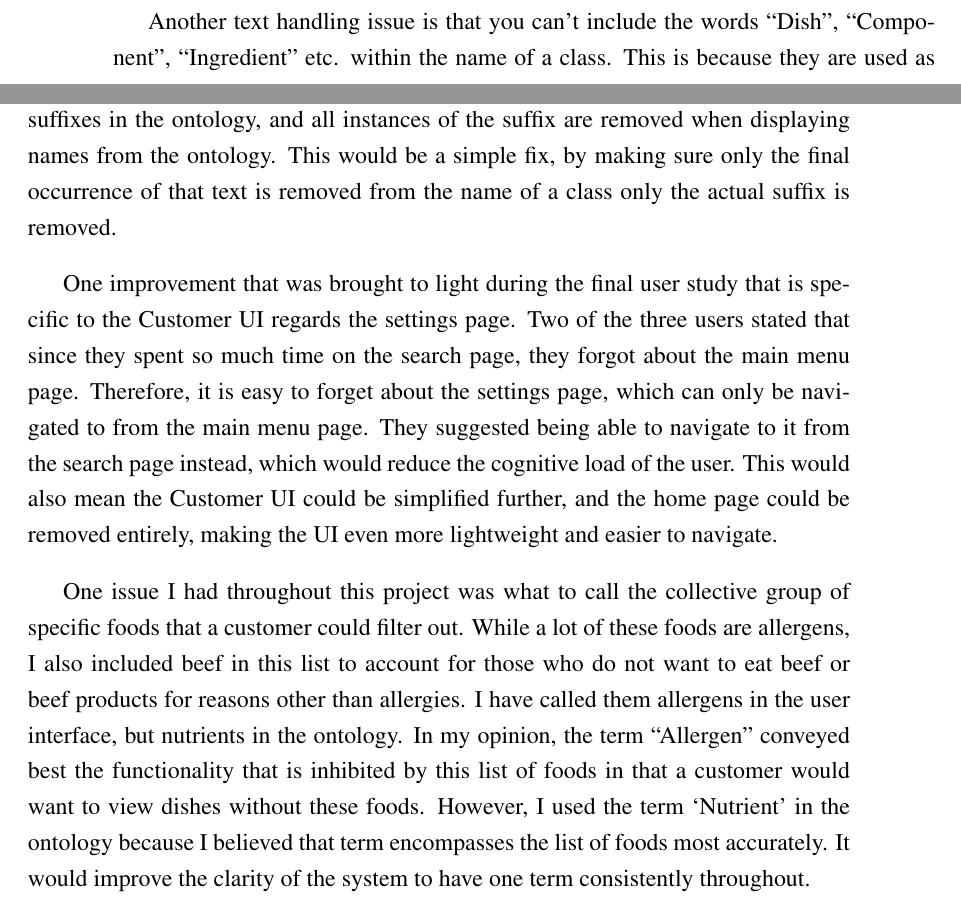
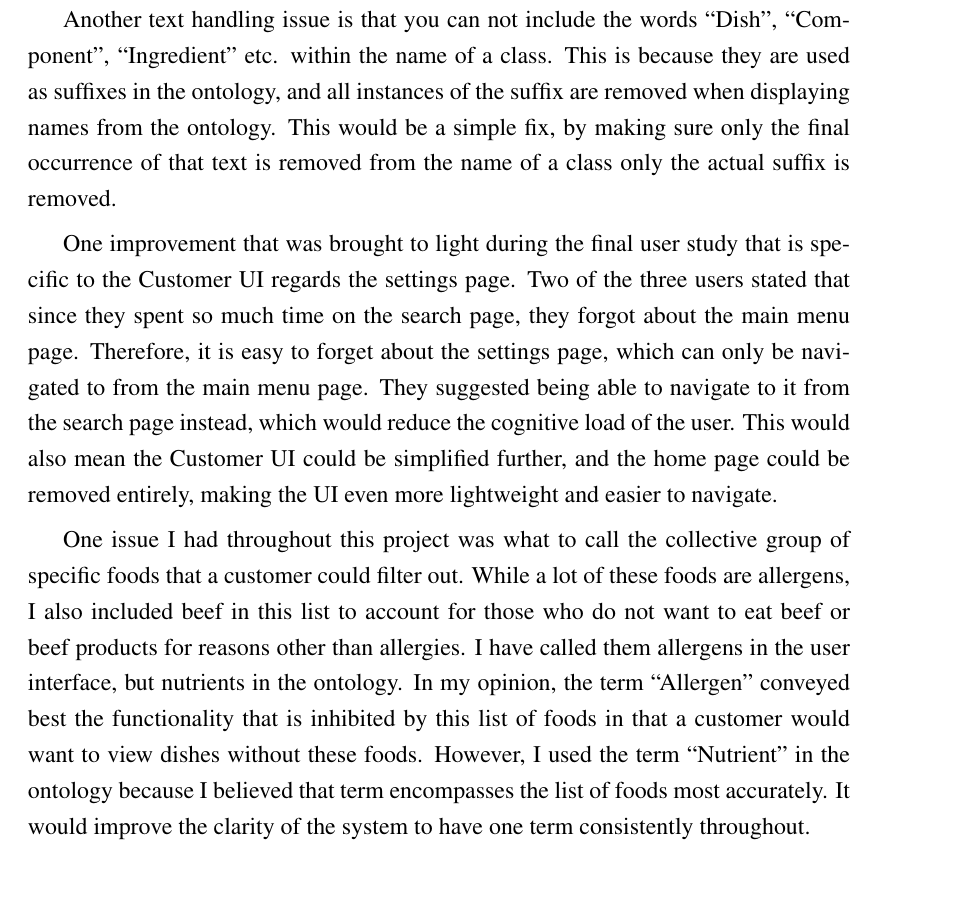
Before and after one commit to tomhayter/Third-Year-Project, a LaTeX thesis (Report/report.tex, which reads Report/chapter6.tex): two parts of pages 45 and 46 of 64 before the commit and part of page 46 of 64 after it, the two joined at a grey line, cut so that both start at the same text. Compiled offline with pdfLaTeX; a LaTeX package or settings file that is missing is left out.

Commit message:
Nevermind, few last second changes

```diff
--- a/Report/chapter6.tex
+++ b/Report/chapter6.tex
@@ -17,13 +17,13 @@ There are still many improvements that can be made to the system. First of all,
 
 Another addition that could be made is the inclusion of a text search at the top of lists. The list of ingredients and components can grow very long, even with the ingredient type filter, and it can be easy to miss things - whereas a text search would make it easy to find specific items. This was also mentioned during Study 2.
 
-On top of this, a lot of the text handling could be improved. At the minute, no class can have a space in the name of it as the system can't handle it. Spaces are stored differently in the ontology file and are not handled when reading from it. The solution I would implement now is the following: When receiving an input of text from the user interface, remove any spaces and convert the text to Pascal case before passing it to the OWL API. Then, whenever the name of an entity is received from the ontology to be displayed: enter a space before every capital letter except the first letter. This would work because the standard for storing things in an ontology is in Pascal case, but the names of entities would be displayed with spaces in the user interfaces.
+On top of this, a lot of the text handling could be improved. At the minute, no class can have a space in the name of it as the system can not handle it. Spaces are stored differently in the ontology file and are not handled when reading from it. The solution I would implement now is the following: When receiving an input of text from the user interface, remove any spaces and convert the text to Pascal case before passing it to the OWL API. Then, whenever the name of an entity is received from the ontology to be displayed: enter a space before every capital letter except the first letter. This would work because the standard for storing things in an ontology is in Pascal case, but the names of entities would be displayed with spaces in the user interfaces.
 
-Another text handling issue is that you can't include the words ``Dish'', ``Component'', ``Ingredient'' etc. within the name of a class. This is because they are used as suffixes in the ontology, and all instances of the suffix are removed when displaying names from the ontology. This would be a simple fix, by making sure only the final occurrence of that text is removed from the name of a class only the actual suffix is removed.
+Another text handling issue is that you can not include the words ``Dish'', ``Component'', ``Ingredient'' etc. within the name of a class. This is because they are used as suffixes in the ontology, and all instances of the suffix are removed when displaying names from the ontology. This would be a simple fix, by making sure only the final occurrence of that text is removed from the name of a class only the actual suffix is removed.
 
 One improvement that was brought to light during the final user study that is specific to the Customer UI regards the settings page. Two of the three users stated that since they spent so much time on the search page, they forgot about the main menu page. Therefore, it is easy to forget about the settings page, which can only be navigated to from the main menu page. They suggested being able to navigate to it from the search page instead, which would reduce the cognitive load of the user. This would also mean the Customer UI could be simplified further, and the home page could be removed entirely, making the UI even more lightweight and easier to navigate.
 
-One issue I had throughout this project was what to call the collective group of specific foods that a customer could filter out. While a lot of these foods are allergens, I also included beef in this list to account for those who do not want to eat beef or beef products for reasons other than allergies. I have called them allergens in the user interface, but nutrients in the ontology. In my opinion, the term ``Allergen'' conveyed best the functionality that is inhibited by this list of foods in that a customer would want to view dishes without these foods. However, I used the term `Nutrient' in the ontology because I believed that term encompasses the list of foods most accurately. It would improve the clarity of the system to have one term consistently throughout.
+One issue I had throughout this project was what to call the collective group of specific foods that a customer could filter out. While a lot of these foods are allergens, I also included beef in this list to account for those who do not want to eat beef or beef products for reasons other than allergies. I have called them allergens in the user interface, but nutrients in the ontology. In my opinion, the term ``Allergen'' conveyed best the functionality that is inhibited by this list of foods in that a customer would want to view dishes without these foods. However, I used the term ``Nutrient'' in the ontology because I believed that term encompasses the list of foods most accurately. It would improve the clarity of the system to have one term consistently throughout.
 
 Another consideration I had at the end was the purpose of the Component. With the particular menu I have chosen, components are not particularly necessary. A burger is a whole meal and it does not consist of definitive components, just ingredients. This caused some confusion regarding what components to make during the studies when the user was given free rein to make a dish. Other menus lend themselves more to the idea of a Component. If your dish is a chicken and mushroom pie with mashed potato and roasted vegetables - you have three very clear components to the final dish made up of many ingredients themselves. The component architecture lends itself to larger dishes that contain multiple parts, rather than menus where you order lots of small bits. The reason I decided to keep components in is that it gives the system flexibility to be used in different kinds of restaurants. If components are not needed, you could still make the system work by making every dish a Component, and then the Dish in the system would only contain one Component.
 
```
Also changed, not shown: Report/chapter2.tex (+2 -2 lines), Report/chapter6.tex (4 more changed lines).
